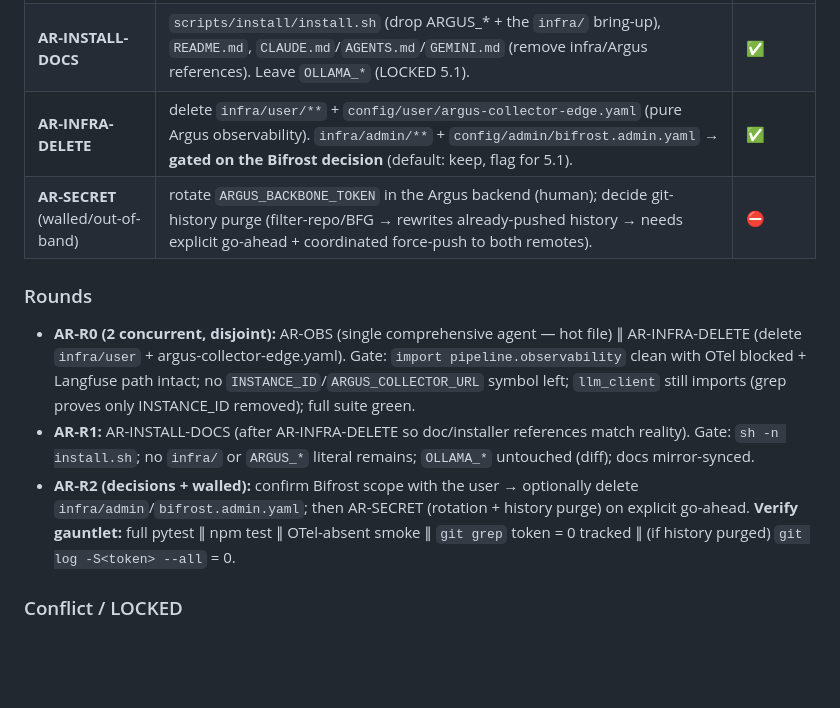
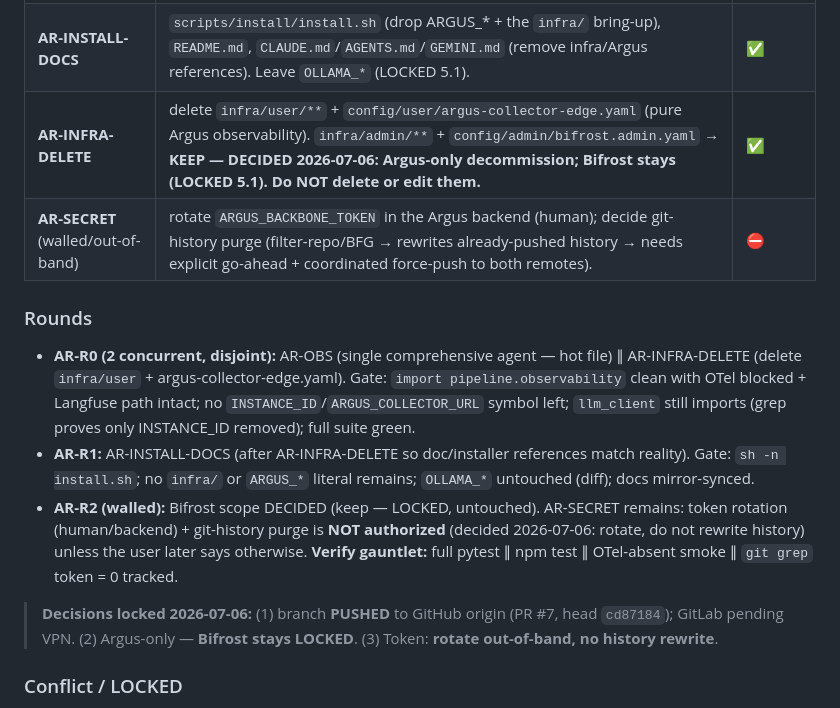
Before and after one commit to magggiiii/sow_2_jira, a Markdown page: .planning/elevation/NEXT-SESSION-PLAN.md, the part around the change. Drawn GitHub-style; blank space fills up the shorter version.

Commit message:
docs(elevation): lock 2026-07-06 decisions — pushed; Argus-only (Bifrost LOCKED); rotate-not-rewrite
Co-Authored-By: Claude Opus 4.8 (1M context) <noreply@anthropic.com>

```diff
--- a/.planning/elevation/NEXT-SESSION-PLAN.md
+++ b/.planning/elevation/NEXT-SESSION-PLAN.md
@@ -142,13 +142,15 @@ R3 → R4 (final gates + walled-transform authoring + full verify):
 |---|---|---|
 | **AR-OBS** (hot, 1 agent) | `pipeline/observability.py` — strip ARGUS collector paths + `INSTANCE_ID`/`argus.instance_id` fleet identity; keep Langfuse-cloud + the no-op/de-OTel shims intact. `pipeline/llm_client.py` (LOCKED-adjacent: remove ONLY the `INSTANCE_ID` import/usage, touch nothing else). `tests/test_observability_shims.py`. | ✅ |
 | **AR-INSTALL-DOCS** | `scripts/install/install.sh` (drop ARGUS_* + the `infra/` bring-up), `README.md`, `CLAUDE.md`/`AGENTS.md`/`GEMINI.md` (remove infra/Argus references). Leave `OLLAMA_*` (LOCKED 5.1). | ✅ |
-| **AR-INFRA-DELETE** | delete `infra/user/**` + `config/user/argus-collector-edge.yaml` (pure Argus observability). `infra/admin/**` + `config/admin/bifrost.admin.yaml` → **gated on the Bifrost decision** (default: keep, flag for 5.1). | ✅ |
+| **AR-INFRA-DELETE** | delete `infra/user/**` + `config/user/argus-collector-edge.yaml` (pure Argus observability). `infra/admin/**` + `config/admin/bifrost.admin.yaml` → **KEEP — DECIDED 2026-07-06: Argus-only decommission; Bifrost stays (LOCKED 5.1). Do NOT delete or edit them.** | ✅ |
 | **AR-SECRET** (walled/out-of-band) | rotate `ARGUS_BACKBONE_TOKEN` in the Argus backend (human); decide git-history purge (filter-repo/BFG → rewrites already-pushed history → needs explicit go-ahead + coordinated force-push to both remotes). | ⛔ |
 
 ### Rounds
 - **AR-R0 (2 concurrent, disjoint):** AR-OBS (single comprehensive agent — hot file) ∥ AR-INFRA-DELETE (delete `infra/user` + argus-collector-edge.yaml). Gate: `import pipeline.observability` clean with OTel blocked + Langfuse path intact; no `INSTANCE_ID`/`ARGUS_COLLECTOR_URL` symbol left; `llm_client` still imports (grep proves only INSTANCE_ID removed); full suite green.
 - **AR-R1:** AR-INSTALL-DOCS (after AR-INFRA-DELETE so doc/installer references match reality). Gate: `sh -n install.sh`; no `infra/` or `ARGUS_*` literal remains; `OLLAMA_*` untouched (diff); docs mirror-synced.
-- **AR-R2 (decisions + walled):** confirm Bifrost scope with the user → optionally delete `infra/admin`/`bifrost.admin.yaml`; then AR-SECRET (rotation + history purge) on explicit go-ahead. **Verify gauntlet:** full pytest ∥ npm test ∥ OTel-absent smoke ∥ `git grep` token = 0 tracked ∥ (if history purged) `git log -S<token> --all` = 0.
+- **AR-R2 (walled):** Bifrost scope DECIDED (keep — LOCKED, untouched). AR-SECRET remains: token rotation (human/backend) + git-history purge is **NOT authorized** (decided 2026-07-06: rotate, do not rewrite history) unless the user later says otherwise. **Verify gauntlet:** full pytest ∥ npm test ∥ OTel-absent smoke ∥ `git grep` token = 0 tracked.
+
+> **Decisions locked 2026-07-06:** (1) branch **PUSHED** to GitHub origin (PR #7, head `cd87184`); GitLab pending VPN. (2) Argus-only — **Bifrost stays LOCKED**. (3) Token: **rotate out-of-band, no history rewrite**.
 
 ### Conflict / LOCKED
 - Hot file: `pipeline/observability.py` = single agent. `pipeline/llm_client.py` LOCKED-adjacent — scope to ONLY `INSTANCE_ID`. **LOCKED (never touch):** `BIFROST_*`, `bifrost.admin.yaml` routing, `llm_router`/`configure_litellm_for_mode`, `data/.keyfile`, `os.environ` credential writes, `OLLAMA_*` / STEP 5.1.
```
